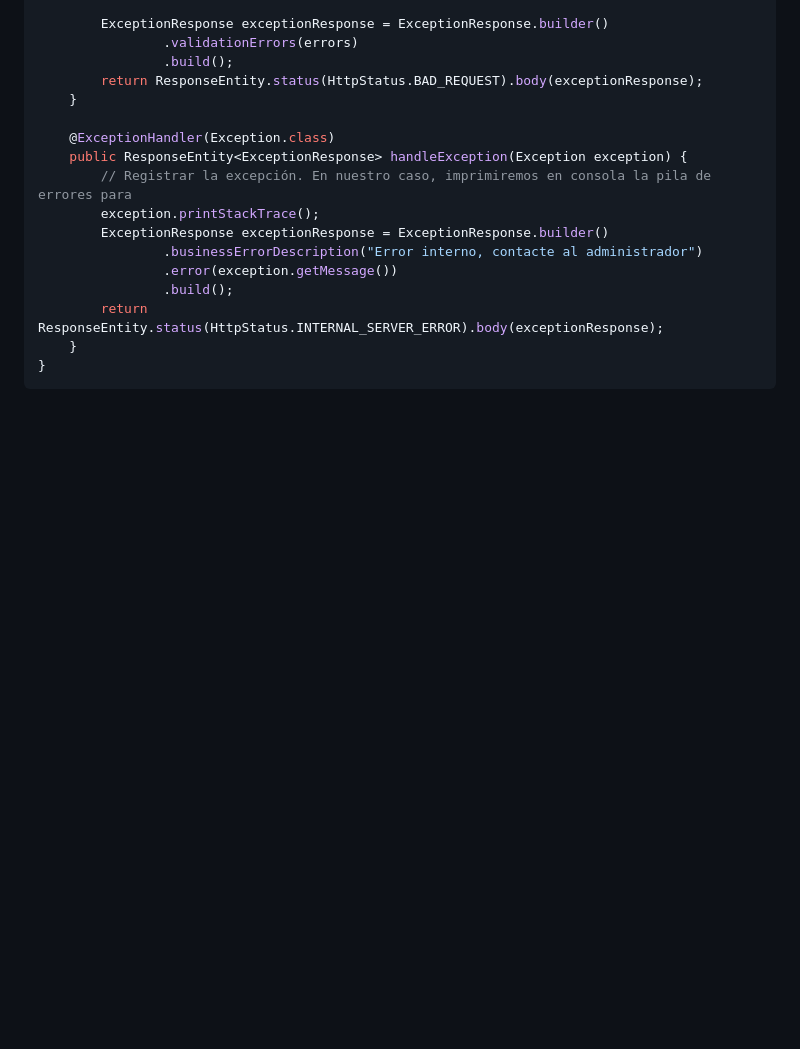
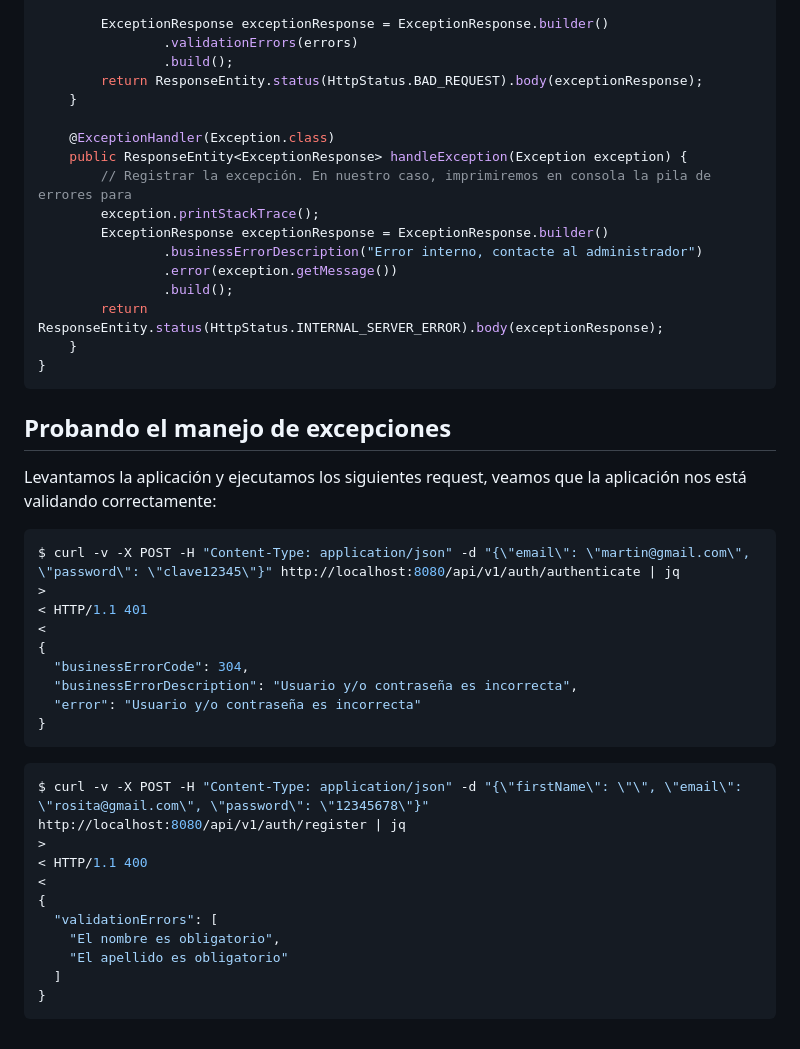
Before and after one commit to magadiflo/book-social-network-01, a Markdown page: book-network-backend/README.md, the part around the change. GitHub-like rendering; blank space fills up the shorter version.

Commit message:
backend - Probando el manejo de excepciones

`````diff
--- a/book-network-backend/README.md
+++ b/book-network-backend/README.md
@@ -2032,3 +2032,32 @@ public class GlobalExceptionHandler {
     }
 }
 ````
+
+## Probando el manejo de excepciones
+
+Levantamos la aplicación y ejecutamos los siguientes request, veamos que la aplicación nos está validando correctamente:
+
+````bash
+$ curl -v -X POST -H "Content-Type: application/json" -d "{\"email\": \"martin@gmail.com\", \"password\": \"clave12345\"}" http://localhost:8080/api/v1/auth/authenticate | jq
+>
+< HTTP/1.1 401
+<
+{
+  "businessErrorCode": 304,
+  "businessErrorDescription": "Usuario y/o contraseña es incorrecta",
+  "error": "Usuario y/o contraseña es incorrecta"
+}
+````
+
+````bash
+$ curl -v -X POST -H "Content-Type: application/json" -d "{\"firstName\": \"\", \"email\": \"rosita@gmail.com\", \"password\": \"12345678\"}" http://localhost:8080/api/v1/auth/register | jq
+>
+< HTTP/1.1 400
+<
+{
+  "validationErrors": [
+    "El nombre es obligatorio",
+    "El apellido es obligatorio"
+  ]
+}
+````
`````
